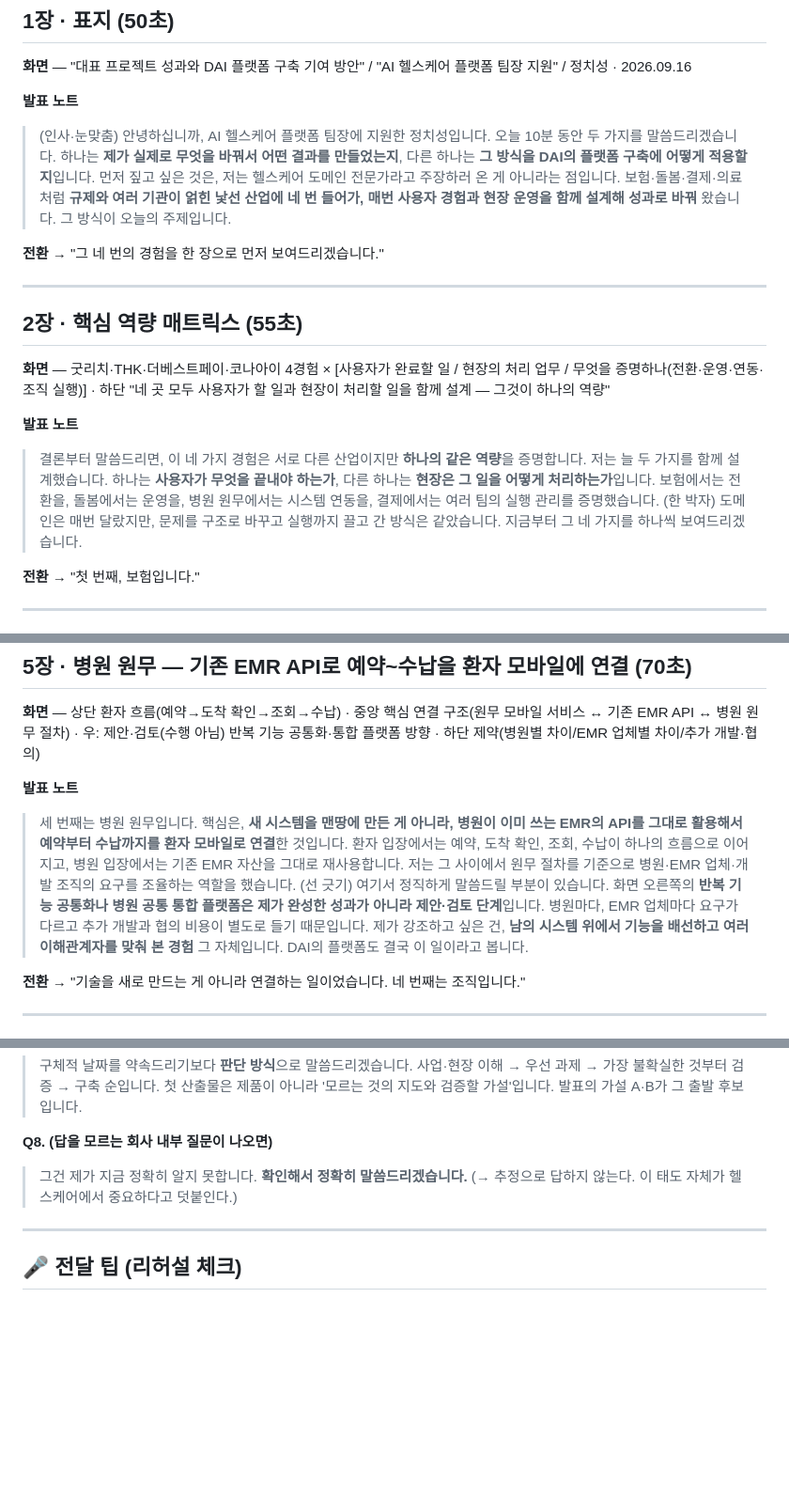
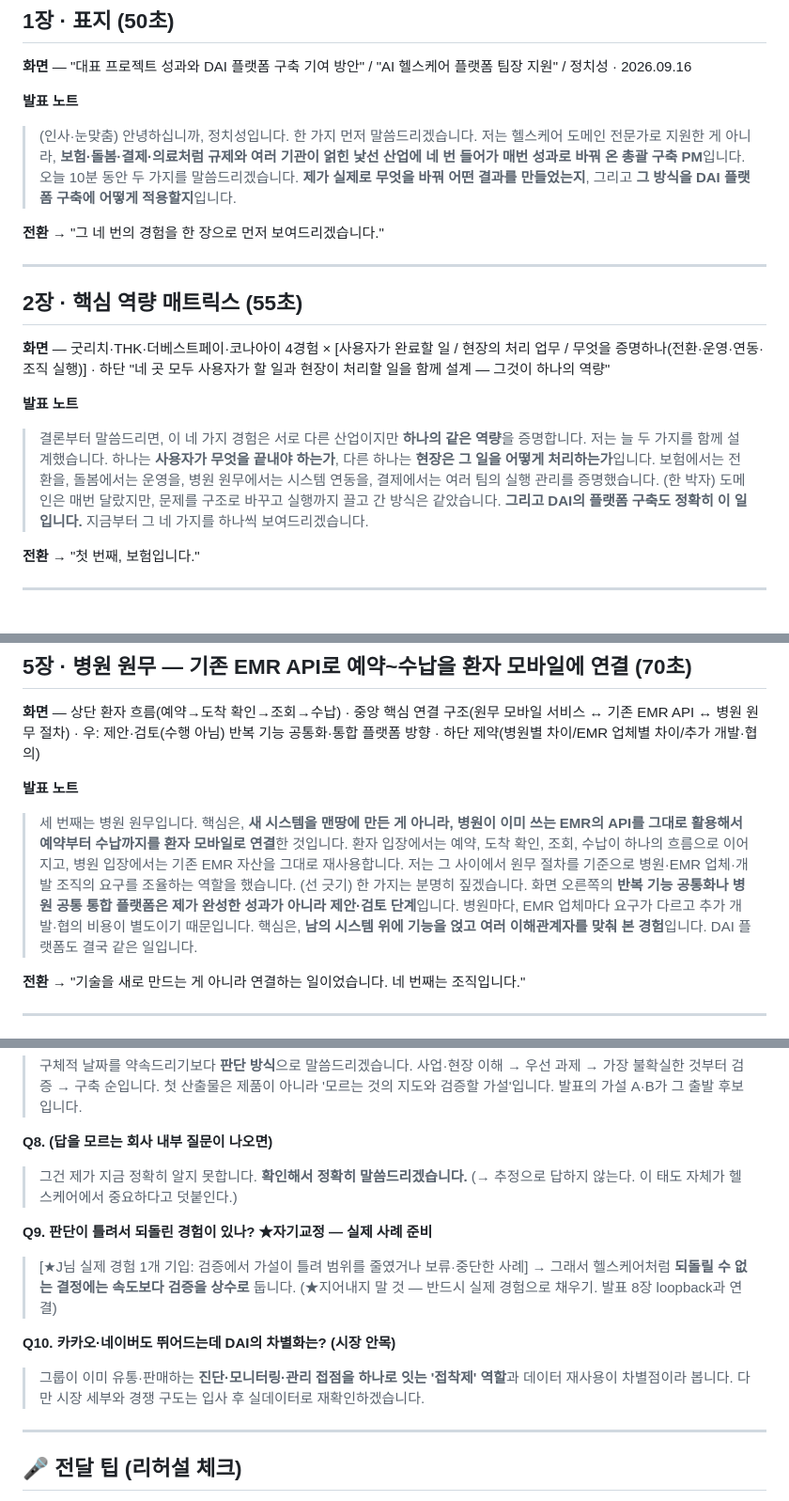
Before and after one commit to insightjung27/dai-healthcare-pt-deck-2, a Markdown page: 정치성_DAI_발표대본.md, 3 parts joined by grey strips. Shown at 94% size. GitHub-like rendering; blank space fills up the shorter version.

Commit message:
docs: 대본 코칭 반영(지원동기Q0·자기교정Q9·차별화Q10 신설, 오프닝훅·DAI브릿지·대사압축·방어어 절제)

```diff
--- a/정치성_DAI_발표대본.md
+++ b/정치성_DAI_발표대본.md
@@ -37,9 +37,9 @@
 **화면** — "대표 프로젝트 성과와 DAI 플랫폼 구축 기여 방안" / "AI 헬스케어 플랫폼 팀장 지원" / 정치성 · 2026.09.16
 
 **발표 노트**
-> (인사·눈맞춤) 안녕하십니까, AI 헬스케어 플랫폼 팀장에 지원한 정치성입니다.
-> 오늘 10분 동안 두 가지를 말씀드리겠습니다. 하나는 **제가 실제로 무엇을 바꿔서 어떤 결과를 만들었는지**, 다른 하나는 **그 방식을 DAI의 플랫폼 구축에 어떻게 적용할지**입니다.
-> 먼저 짚고 싶은 것은, 저는 헬스케어 도메인 전문가라고 주장하러 온 게 아니라는 점입니다. 보험·돌봄·결제·의료처럼 **규제와 여러 기관이 얽힌 낯선 산업에 네 번 들어가, 매번 사용자 경험과 현장 운영을 함께 설계해 성과로 바꿔** 왔습니다. 그 방식이 오늘의 주제입니다.
+> (인사·눈맞춤) 안녕하십니까, 정치성입니다.
+> 한 가지 먼저 말씀드리겠습니다. 저는 헬스케어 도메인 전문가로 지원한 게 아니라, **보험·돌봄·결제·의료처럼 규제와 여러 기관이 얽힌 낯선 산업에 네 번 들어가 매번 성과로 바꿔 온 총괄 구축 PM**입니다.
+> 오늘 10분 동안 두 가지를 말씀드리겠습니다. **제가 실제로 무엇을 바꿔 어떤 결과를 만들었는지**, 그리고 **그 방식을 DAI 플랫폼 구축에 어떻게 적용할지**입니다.
 
 **전환** → "그 네 번의 경험을 한 장으로 먼저 보여드리겠습니다."
 
@@ -52,7 +52,7 @@
 **발표 노트**
 > 결론부터 말씀드리면, 이 네 가지 경험은 서로 다른 산업이지만 **하나의 같은 역량**을 증명합니다.
 > 저는 늘 두 가지를 함께 설계했습니다. 하나는 **사용자가 무엇을 끝내야 하는가**, 다른 하나는 **현장은 그 일을 어떻게 처리하는가**입니다. 보험에서는 전환을, 돌봄에서는 운영을, 병원 원무에서는 시스템 연동을, 결제에서는 여러 팀의 실행 관리를 증명했습니다.
-> (한 박자) 도메인은 매번 달랐지만, 문제를 구조로 바꾸고 실행까지 끌고 간 방식은 같았습니다. 지금부터 그 네 가지를 하나씩 보여드리겠습니다.
+> (한 박자) 도메인은 매번 달랐지만, 문제를 구조로 바꾸고 실행까지 끌고 간 방식은 같았습니다. **그리고 DAI의 플랫폼 구축도 정확히 이 일입니다.** 지금부터 그 네 가지를 하나씩 보여드리겠습니다.
 
 **전환** → "첫 번째, 보험입니다."
 
@@ -93,8 +93,8 @@
 **발표 노트**
 > 세 번째는 병원 원무입니다. 핵심은, **새 시스템을 맨땅에 만든 게 아니라, 병원이 이미 쓰는 EMR의 API를 그대로 활용해서 예약부터 수납까지를 환자 모바일로 연결**한 것입니다.
 > 환자 입장에서는 예약, 도착 확인, 조회, 수납이 하나의 흐름으로 이어지고, 병원 입장에서는 기존 EMR 자산을 그대로 재사용합니다. 저는 그 사이에서 원무 절차를 기준으로 병원·EMR 업체·개발 조직의 요구를 조율하는 역할을 했습니다.
-> (선 긋기) 여기서 정직하게 말씀드릴 부분이 있습니다. 화면 오른쪽의 **반복 기능 공통화나 병원 공통 통합 플랫폼은 제가 완성한 성과가 아니라 제안·검토 단계**입니다. 병원마다, EMR 업체마다 요구가 다르고 추가 개발과 협의 비용이 별도로 들기 때문입니다.
-> 제가 강조하고 싶은 건, **남의 시스템 위에서 기능을 배선하고 여러 이해관계자를 맞춰 본 경험** 그 자체입니다. DAI의 플랫폼도 결국 이 일이라고 봅니다.
+> (선 긋기) 한 가지는 분명히 짚겠습니다. 화면 오른쪽의 **반복 기능 공통화나 병원 공통 통합 플랫폼은 제가 완성한 성과가 아니라 제안·검토 단계**입니다. 병원마다, EMR 업체마다 요구가 다르고 추가 개발·협의 비용이 별도이기 때문입니다.
+> 핵심은, **남의 시스템 위에 기능을 얹고 여러 이해관계자를 맞춰 본 경험**입니다. DAI 플랫폼도 결국 같은 일입니다.
 
 **전환** → "기술을 새로 만드는 게 아니라 연결하는 일이었습니다. 네 번째는 조직입니다."
 
@@ -191,6 +195,12 @@
 **Q8. (답을 모르는 회사 내부 질문이 나오면)**
 > 그건 제가 지금 정확히 알지 못합니다. **확인해서 정확히 말씀드리겠습니다.** (→ 추정으로 답하지 않는다. 이 태도 자체가 헬스케어에서 중요하다고 덧붙인다.)
 
+**Q9. 판단이 틀려서 되돌린 경험이 있나? ★자기교정 — 실제 사례 준비**
+> [★J님 실제 경험 1개 기입: 검증에서 가설이 틀려 범위를 줄였거나 보류·중단한 사례] → 그래서 헬스케어처럼 **되돌릴 수 없는 결정에는 속도보다 검증을 상수로** 둡니다. (★지어내지 말 것 — 반드시 실제 경험으로 채우기. 발표 8장 loopback과 연결)
+
+**Q10. 카카오·네이버도 뛰어드는데 DAI의 차별화는? (시장 안목)**
+> 그룹이 이미 유통·판매하는 **진단·모니터링·관리 접점을 하나로 잇는 '접착제' 역할**과 데이터 재사용이 차별점이라 봅니다. 다만 시장 세부와 경쟁 구도는 입사 후 실데이터로 재확인하겠습니다.
+
 ---
 
 ## 🎤 전달 팁 (리허설 체크)
```
Also changed, not shown: other parts of 정치성_DAI_발표대본.md (+6 -2 lines).
